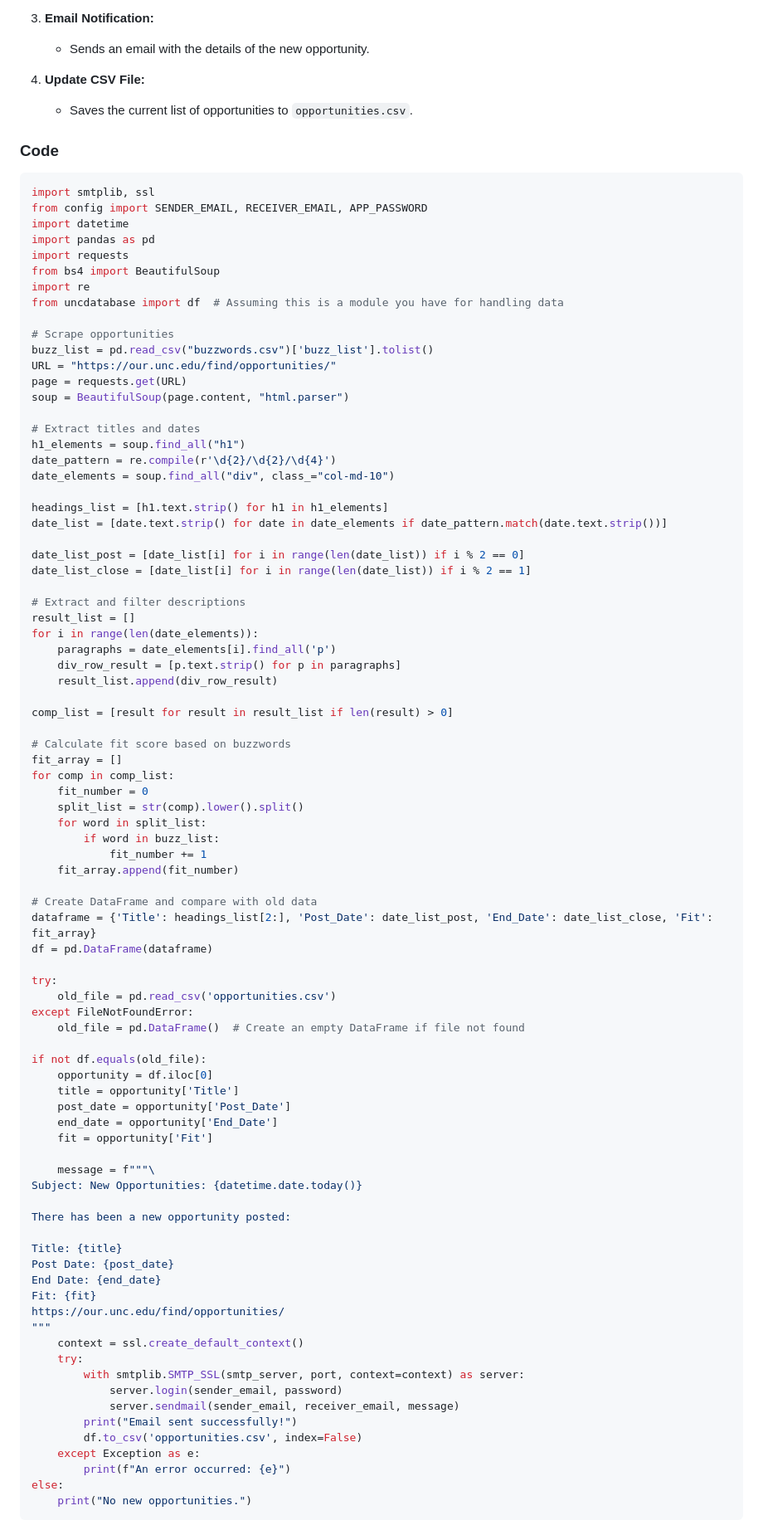
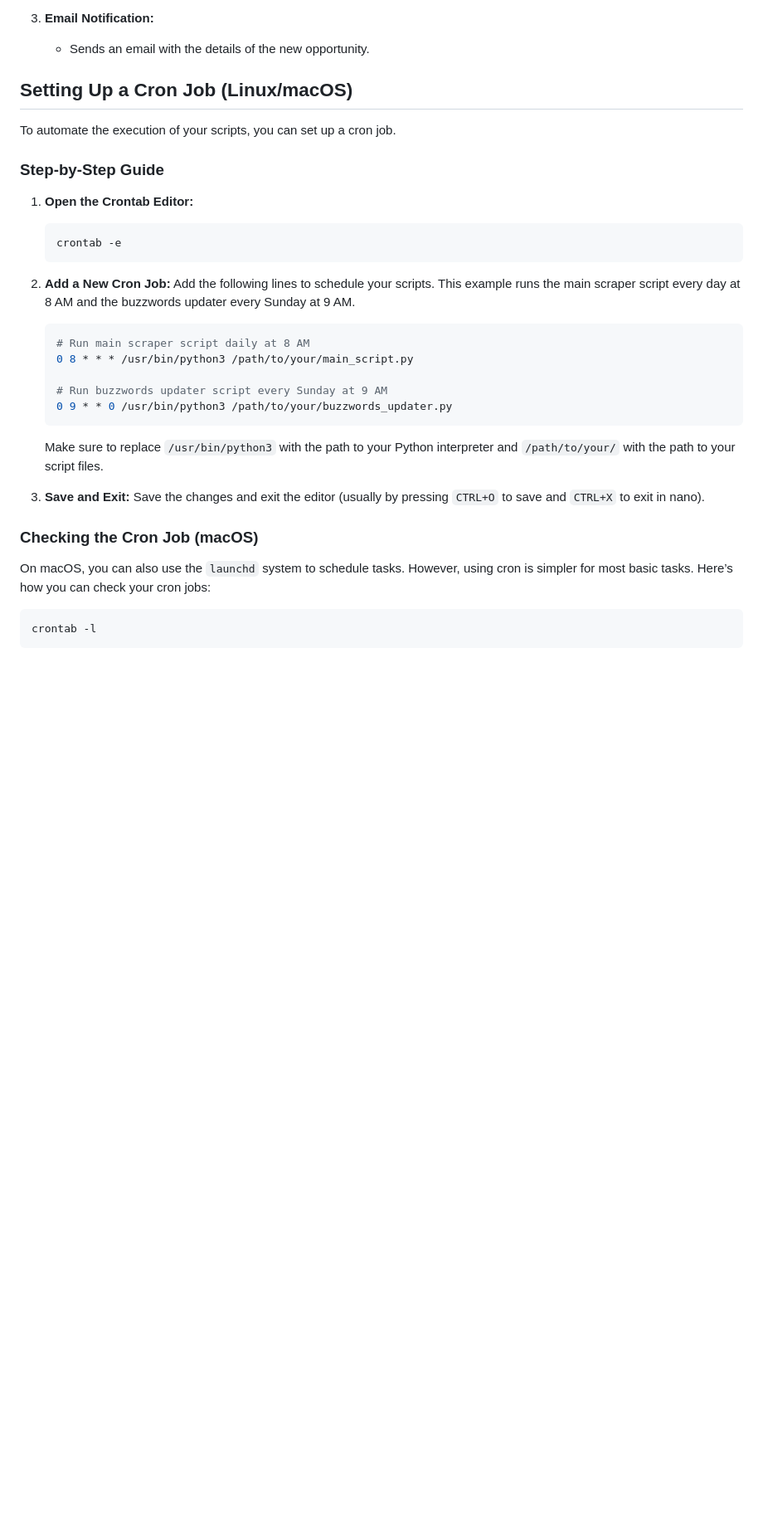
Before and after one commit to ConorJones05/UNC_Opportunities, a Markdown page: README.md, the part around one of its changes. Shown at 83% size. Rendered like a GitHub page; blank space fills up the shorter version.

````diff
--- a/README.md
+++ b/README.md
@@ -42,93 +44,38 @@ The main script performs the following tasks:
 3. **Email Notification:**
    - Sends an email with the details of the new opportunity.
 
-4. **Update CSV File:**
-   - Saves the current list of opportunities to `opportunities.csv`.
+## Setting Up a Cron Job (Linux/macOS)
 
-### Code
-```python
-import smtplib, ssl
-from config import SENDER_EMAIL, RECEIVER_EMAIL, APP_PASSWORD
-import datetime
-import pandas as pd
-import requests
-from bs4 import BeautifulSoup
-import re
-from uncdatabase import df  # Assuming this is a module you have for handling data
+To automate the execution of your scripts, you can set up a cron job.
 
-# Scrape opportunities
-buzz_list = pd.read_csv("buzzwords.csv")['buzz_list'].tolist()
-URL = "https://our.unc.edu/find/opportunities/"
-page = requests.get(URL)
-soup = BeautifulSoup(page.content, "html.parser")
+### Step-by-Step Guide
 
-# Extract titles and dates
-h1_elements = soup.find_all("h1")
-date_pattern = re.compile(r'\d{2}/\d{2}/\d{4}')
-date_elements = soup.find_all("div", class_="col-md-10")
+1. **Open the Crontab Editor:**
+   ```bash
+   crontab -e
+   ```
 
-headings_list = [h1.text.strip() for h1 in h1_elements]
-date_list = [date.text.strip() for date in date_elements if date_pattern.match(date.text.strip())]
+2. **Add a New Cron Job:**
+   Add the following lines to schedule your scripts. This example runs the main scraper script every day at 8 AM and the buzzwords updater every Sunday at 9 AM.
 
-date_list_post = [date_list[i] for i in range(len(date_list)) if i % 2 == 0]
-date_list_close = [date_list[i] for i in range(len(date_list)) if i % 2 == 1]
+   ```bash
+   # Run main scraper script daily at 8 AM
+   0 8 * * * /usr/bin/python3 /path/to/your/main_script.py
 
-# Extract and filter descriptions
-result_list = []
-for i in range(len(date_elements)):
-    paragraphs = date_elements[i].find_all('p')
-    div_row_result = [p.text.strip() for p in paragraphs]
-    result_list.append(div_row_result)
+   # Run buzzwords updater script every Sunday at 9 AM
+   0 9 * * 0 /usr/bin/python3 /path/to/your/buzzwords_updater.py
+   ```
 
-comp_list = [result for result in result_list if len(result) > 0]
+   Make sure to replace `/usr/bin/python3` with the path to your Python interpreter and `/path/to/your/` with the path to your script files.
 
-# Calculate fit score based on buzzwords
-fit_array = []
-for comp in comp_list:
-    fit_number = 0
-    split_list = str(comp).lower().split()
-    for word in split_list:
-        if word in buzz_list:
-            fit_number += 1
-    fit_array.append(fit_number)
+3. **Save and Exit:**
+   Save the changes and exit the editor (usually by pressing `CTRL+O` to save and `CTRL+X` to exit in nano).
 
-# Create DataFrame and compare with old data
-dataframe = {'Title': headings_list[2:], 'Post_Date': date_list_post, 'End_Date': date_list_close, 'Fit': fit_array}
-df = pd.DataFrame(dataframe)
+### Checking the Cron Job (macOS)
 
-try:
-    old_file = pd.read_csv('opportunities.csv')
-except FileNotFoundError:
-    old_file = pd.DataFrame()  # Create an empty DataFrame if file not found
+On macOS, you can also use the `launchd` system to schedule tasks. However, using cron is simpler for most basic tasks. Here’s how you can check your cron jobs:
 
-if not df.equals(old_file):
-    opportunity = df.iloc[0]
-    title = opportunity['Title']
-    post_date = opportunity['Post_Date']
-    end_date = opportunity['End_Date']
-    fit = opportunity['Fit']
-
-    message = f"""\
-Subject: New Opportunities: {datetime.date.today()}
-
-There has been a new opportunity posted:
-
-Title: {title}
-Post Date: {post_date}
-End Date: {end_date}
-Fit: {fit}
-https://our.unc.edu/find/opportunities/
-"""
-    context = ssl.create_default_context()
-    try:
-        with smtplib.SMTP_SSL(smtp_server, port, context=context) as server:
-            server.login(sender_email, password)
-            server.sendmail(sender_email, receiver_email, message)
-        print("Email sent successfully!")
-        df.to_csv('opportunities.csv', index=False)
-    except Exception as e:
-        print(f"An error occurred: {e}")
-else:
-    print("No new opportunities.")
+```bash
+crontab -l
 ```
 
````
Also changed, not shown: other parts of README.md (+5 -36 lines).
